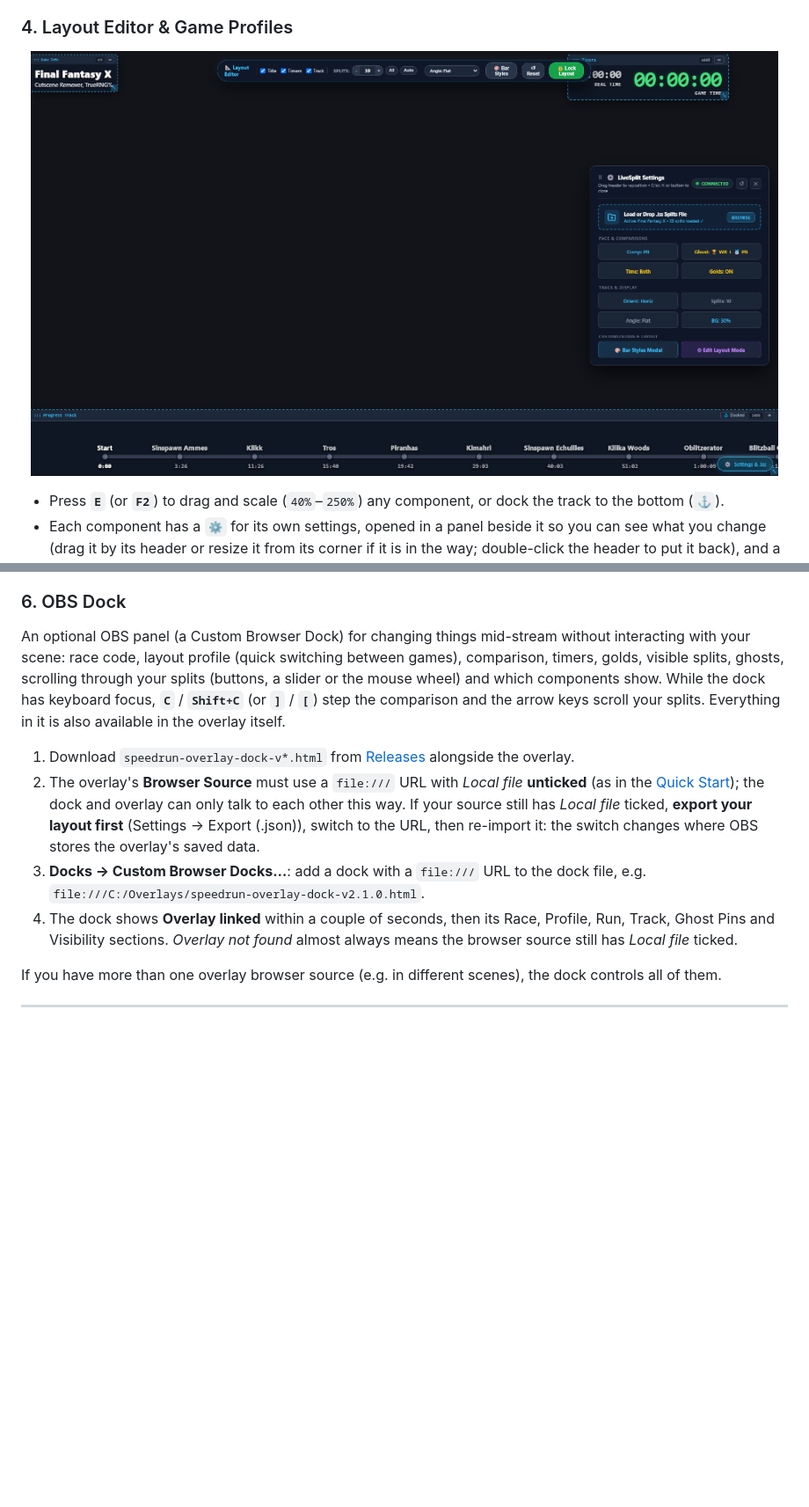
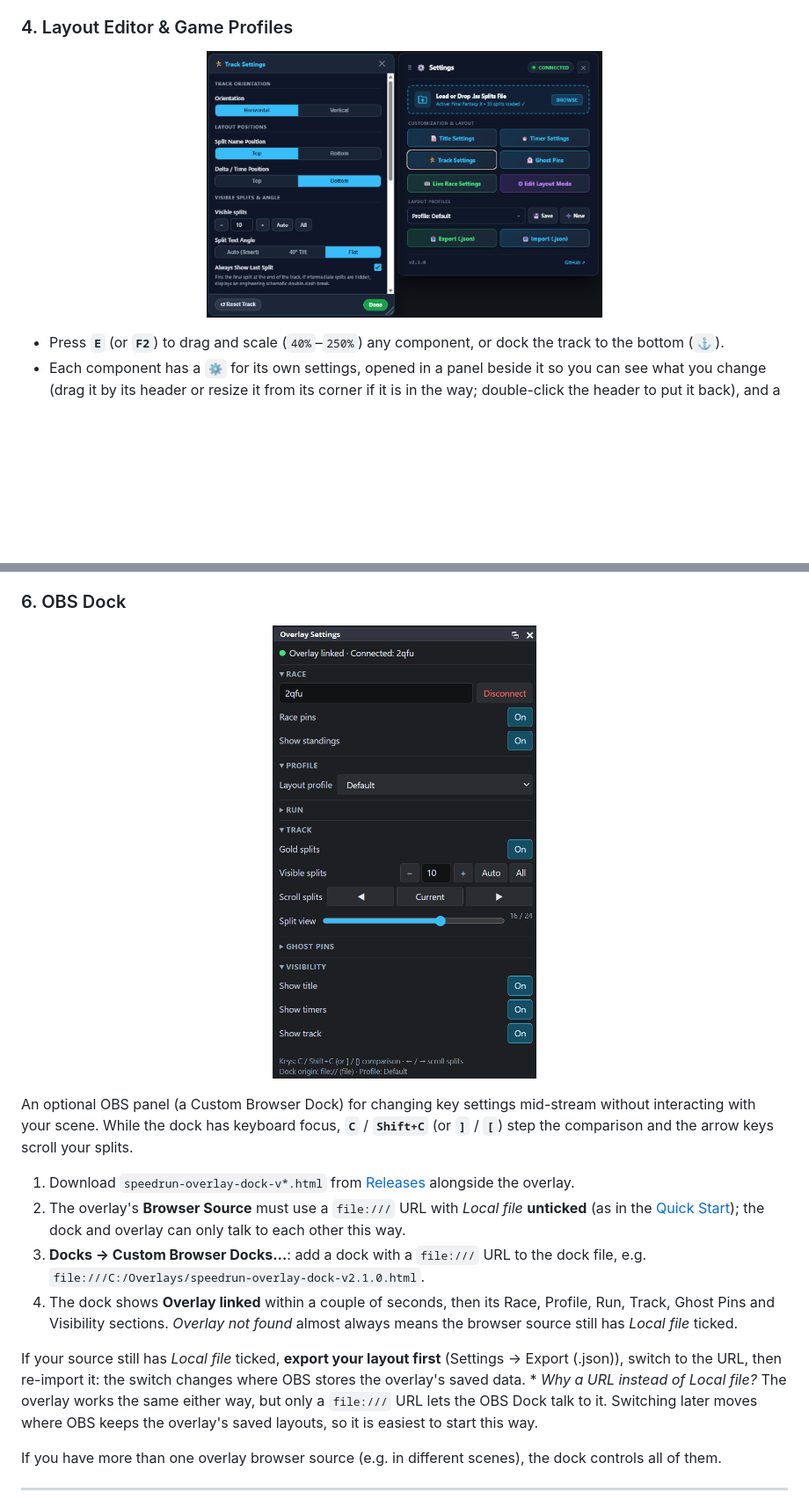
Before and after one commit to lukeroddis/Livesplit-Progress-Bar, a Markdown page: README.md, 2 parts joined by grey strips. Shown at 88% size. Drawn GitHub-style; pictures changed too: assets/DockSettings.png (added), assets/LayoutMode.png (deleted), assets/tracksettings.png (added); blank space fills up the shorter version.

Commit message:
Update README with OBS Dock instructions and add new images; remove outdated layout image

```diff
--- a/README.md
+++ b/README.md
@@ -100,7 +84,7 @@ The application source remains classic, dependency-free scripts. `vite.config.mj
 ### 4. Layout Editor & Game Profiles
 
 <p align="center">
-  <img src="assets/LayoutMode.png" alt="Interactive Layout Edit Mode" width="850">
+  <img src="assets/tracksettings.png" alt="Track Settings" width="450">
 </p>
 
 * Press **`E`** (or **`F2`**) to drag and scale (`40%`–`250%`) any component, or dock the track to the bottom (**`⚓`**).
@@ -121,12 +105,19 @@ The application source remains classic, dependency-free scripts. `vite.config.mj
 
 ### 6. OBS Dock
 
-An optional OBS panel (a Custom Browser Dock) for changing things mid-stream without interacting with your scene: race code, layout profile (quick switching between games), comparison, timers, golds, visible splits, ghosts, scrolling through your splits (buttons, a slider or the mouse wheel) and which components show. While the dock has keyboard focus, **`C`** / **`Shift+C`** (or **`]`** / **`[`**) step the comparison and the arrow keys scroll your splits. Everything in it is also available in the overlay itself.
+<p align="center">
+  <img src="assets/DockSettings.png" alt="Dynamic Game & Real Timers" width="300">
+</p>
+
+An optional OBS panel (a Custom Browser Dock) for changing key settings mid-stream without interacting with your scene. While the dock has keyboard focus, **`C`** / **`Shift+C`** (or **`]`** / **`[`**) step the comparison and the arrow keys scroll your splits.
 
 1. Download `speedrun-overlay-dock-v*.html` from [Releases](https://github.com/lukeroddis/speedrun-overlay/releases) alongside the overlay.
-2. The overlay's **Browser Source** must use a `file:///` URL with *Local file* **unticked** (as in the [Quick Start](#-quick-start-60-seconds)); the dock and overlay can only talk to each other this way. If your source still has *Local file* ticked, **export your layout first** (Settings → Export (.json)), switch to the URL, then re-import it: the switch changes where OBS stores the overlay's saved data.
+2. The overlay's **Browser Source** must use a `file:///` URL with *Local file* **unticked** (as in the [Quick Start](#-quick-start-60-seconds)); the dock and overlay can only talk to each other this way.
 3. **Docks → Custom Browser Docks…**: add a dock with a `file:///` URL to the dock file, e.g. `file:///C:/Overlays/speedrun-overlay-dock-v2.1.0.html`.
 4. The dock shows **Overlay linked** within a couple of seconds, then its Race, Profile, Run, Track, Ghost Pins and Visibility sections. *Overlay not found* almost always means the browser source still has *Local file* ticked.
+
+If your source still has *Local file* ticked, **export your layout first** (Settings → Export (.json)), switch to the URL, then re-import it: the switch changes where OBS stores the overlay's saved data.
+     * *Why a URL instead of Local file?* The overlay works the same either way, but only a `file:///` URL lets the OBS Dock talk to it. Switching later moves where OBS keeps the overlay's saved layouts, so it is easiest to start this way.
 
 If you have more than one overlay browser source (e.g. in different scenes), the dock controls all of them.
 
```
Also changed, not shown: other parts of README.md (+16 -17 lines).
